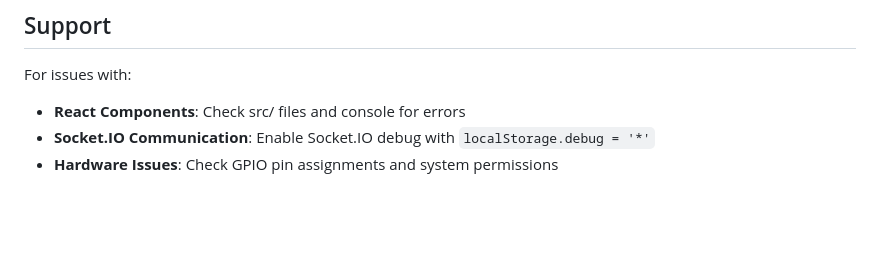
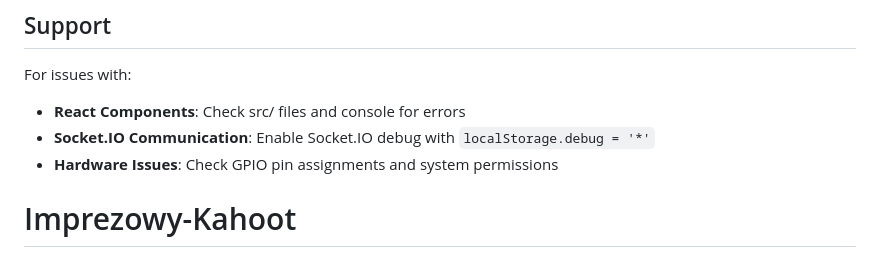
Before and after one commit to Marcinowy/Imprezowy-Kahoot, a Markdown page: README.md, the part around the change. Rendered like a GitHub page; blank space fills up the shorter version.

```diff
--- a/README.md
+++ b/README.md
@@ -200,3 +200,4 @@ For issues with:
 - **React Components**: Check src/ files and console for errors
 - **Socket.IO Communication**: Enable Socket.IO debug with `localStorage.debug = '*'`
 - **Hardware Issues**: Check GPIO pin assignments and system permissions
+# Imprezowy-Kahoot
```
